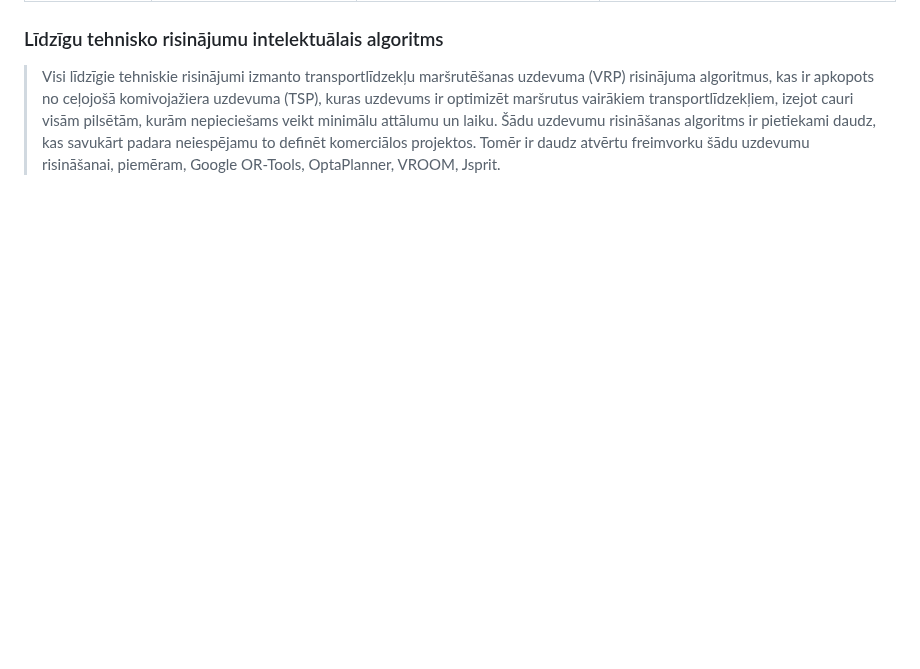
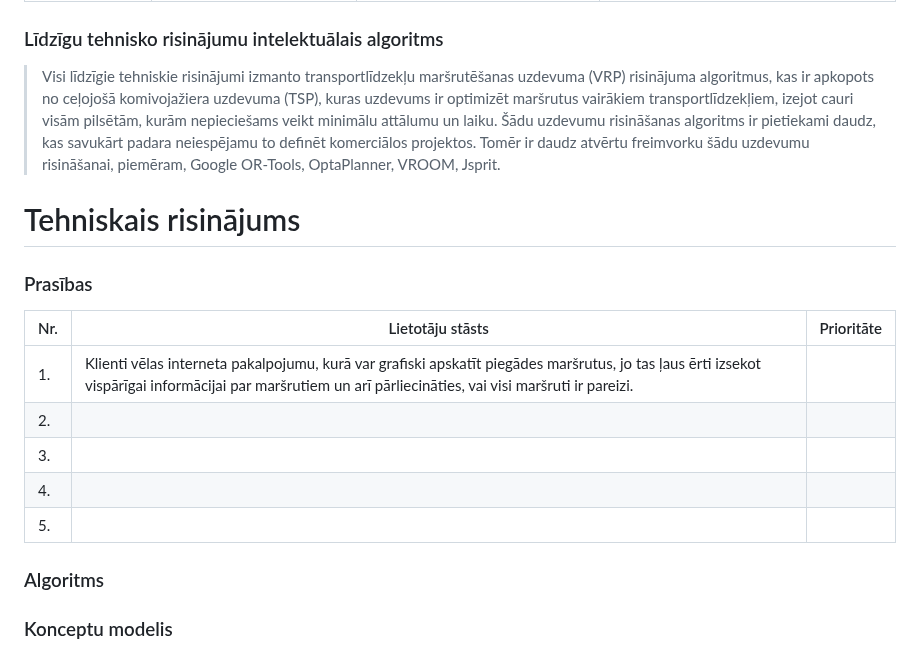
Before and after one commit to Warlexfox/Product_delivery_routing, a Markdown page: Projektēšanas pārskats.md, the part around the change. Rendered like a GitHub page; blank space fills up the shorter version.

```diff
--- a/Projektēšanas pārskats.md
+++ b/Projektēšanas pārskats.md
@@ -26,3 +26,16 @@
 |Onfleet                                |- Dispečerim ir lieliska iespēja uzreiz pārredzēt optimizēt un pārvaldīt pasūtījumus reāllaikā, pievienojot un mainot noteikto maršrutu <br> - Piegādes ceļa optimizācija ir lielisks veids, kā samazināt izmaksas <br> - Reāllaika čats ar piegādātāju un iespēju to pārvaldīt <br> - Datu apkopojums un viegla to pārredzamība|- Ceļojošās komivojažiera problēmu uzdevuma risināšanas algoritmi (TSP) <br> - Transportlīdzekļu maršrutēšanas problēmu risinājuma algoritmi (VRP) <br> - Reāllaika maršrutu korekcijas algoritmi, kas ļauj izmantot dinamisko maršruta plānošanu <br> - Uzdevumu piešķiršanas algoritmi, kuri ļauj automātiski piešķirt piegādes produktu kurjeriem <br> - Datu analīzes un prognozēšanas algoritmi, kuri ietver sevī mašīnmācīšanās algoritmus, kuri ļauj analīzēt iepriekšējos piegāžu datus un prognozēt turpmākos pieprasījumus un iespējamās problēmas|Maksas tehniskais risinājums, kuram ir 3 abonementa tipi, kas sākas no 550 $mēnesī līdz individuālajai cenai kurā ietilpst tehniskais atbalsts, kā arī dažādi papildu instrumenti un risinājumi|
 ### Līdzīgu tehnisko risinājumu intelektuālais algoritms
 > Visi līdzīgie tehniskie risinājumi izmanto transportlīdzekļu maršrutēšanas uzdevuma (VRP) risinājuma algoritmus, kas ir apkopots no ceļojošā komivojažiera uzdevuma (TSP), kuras uzdevums ir optimizēt maršrutus vairākiem transportlīdzekļiem, izejot cauri visām pilsētām, kurām nepieciešams veikt minimālu attālumu un laiku. Šādu uzdevumu risināšanas algoritms ir pietiekami daudz, kas savukārt padara neiespējamu to definēt komerciālos projektos. Tomēr ir daudz atvērtu freimvorku šādu uzdevumu risināšanai, piemēram, Google OR-Tools, OptaPlanner, VROOM, Jsprit.
+# Tehniskais risinājums
+### Prasības
+|     Nr.     |     Lietotāju stāsts     |     Prioritāte     |
+|-------------|--------------------------|--------------------|
+|      1.     |Klienti vēlas interneta pakalpojumu, kurā var grafiski apskatīt piegādes maršrutus, jo tas ļaus ērti izsekot vispārīgai informācijai par maršrutiem un arī pārliecināties, vai visi maršruti ir pareizi.|                    |
+|      2.     |                          |                    |
+|      3.     |                          |                    |
+|      4.     |                          |                    |
+|      5.     |                          |                    |
+
+### Algoritms
+
+### Konceptu modelis
```
